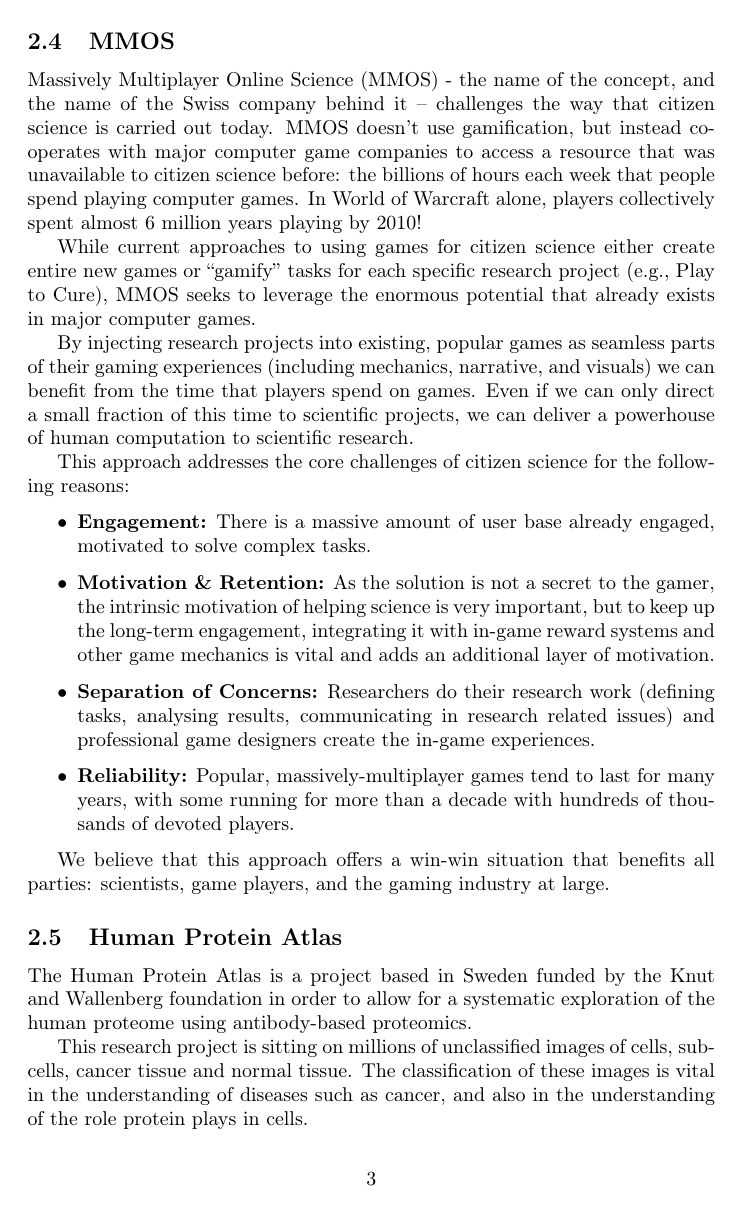
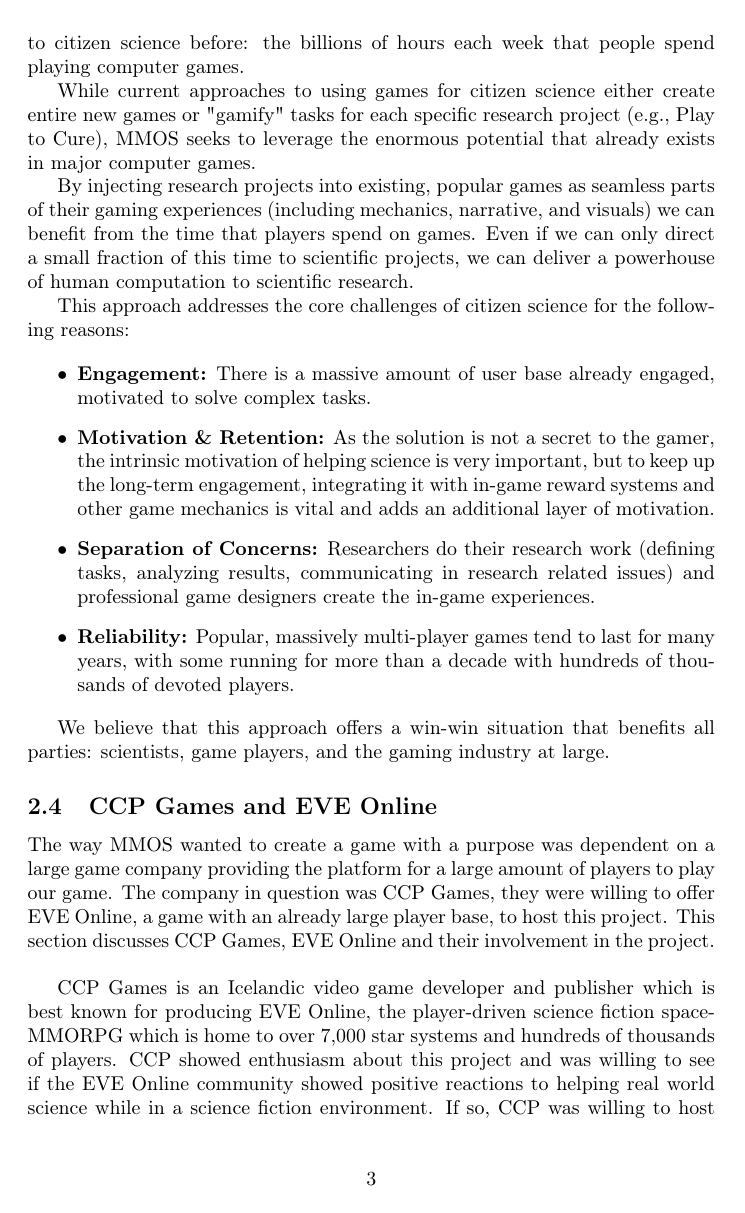
Before and after one commit to johannbjarka/final-project-reports, a LaTeX document (Final Report/main.tex, which reads Final Report/sections/background.tex): page 3 of 12 before the commit and page 3 of 13 after it. Compiled offline with pdfLaTeX.

Commit message:
More background work

```diff
--- a/Final Report/sections/background.tex
+++ b/Final Report/sections/background.tex
@@ -32,31 +29,26 @@
 
 \subsection{MMOS}
 
-	Massively Multiplayer Online Science (MMOS) - the name of the concept, and the name of the Swiss company behind it – challenges the way that citizen science is	carried out today. MMOS doesn’t use gamification, but instead cooperates with major	computer game companies to access a resource that was unavailable to citizen science before: the billions of hours each week that people spend playing computer	games. In World of Warcraft alone, players collectively spent almost 6 million years playing by 2010!
+	Massively Multiplayer Online Science (MMOS), the name of the concept, and the name of the Swiss company behind it, challenges the way that citizen science is carried out today. MMOS doesn't use gamification, but instead cooperates with major computer game companies to access a resource that was unavailable to citizen science before: the billions of hours each week that people spend playing computer games.
 
-	While current approaches to using games for citizen science either create entire new games or ``gamify'' tasks for each specific research project (e.g., Play to Cure), MMOS seeks to leverage the enormous potential that already exists in major computer games.
+	While current approaches to using games for citizen science either create entire new games or "gamify" tasks for each specific research project (e.g., Play to Cure), MMOS seeks to leverage the enormous potential that already exists in major computer games.
 
 	By injecting research projects into existing, popular games as seamless parts of their gaming experiences (including mechanics, narrative, and visuals) we can benefit from the time that players spend on games. Even if we can only direct a small fraction of this time to scientific projects, we can deliver a powerhouse of human computation to scientific research.
 
 	This approach addresses the core challenges of citizen science for the following reasons:
 
 	\begin{itemize}
-	  \item {\bf Engagement:} There is a massive amount of user base already engaged, motivated to
-	  solve complex tasks.
-	  \item {\bf Motivation \& Retention:} As the solution is not a secret to the gamer, the intrinsic motivation of
-	  helping science is very important, but to keep up the long-term engagement,
-	  integrating it with in-game reward systems and other game mechanics is vital
-	  and adds an additional layer of motivation.
-	  \item {\bf Separation of Concerns:} Researchers do their research work
-	  (defining tasks, analysing results, communicating in research related issues)
-	  and professional game designers create the in-game experiences.
-	  \item {\bf Reliability:} Popular, massively-multiplayer games tend to last for many years, with some running for more than a decade
-	  with hundreds of thousands of devoted players.
+	  \item {\bf Engagement:} There is a massive amount of user base already engaged, motivated to solve complex tasks.
+	  \item {\bf Motivation \& Retention:} As the solution is not a secret to the gamer, the intrinsic motivation of helping science is very important, but to keep up the long-term engagement, integrating it with in-game reward systems and other game mechanics is vital and adds an additional layer of motivation.
+	  \item {\bf Separation of Concerns:} Researchers do their research work (defining tasks, analyzing results, communicating in research related issues) and professional game designers create the in-game experiences.
+	  \item {\bf Reliability:} Popular, massively multi-player games tend to last for many years, with some running for more than a decade with hundreds of thousands of devoted players.
 	\end{itemize}
 
 	We believe that this approach offers a win-win situation that benefits all parties: scientists, game players, and the gaming industry at large.
 
-\subsection{Human Protein Atlas}
-	The Human Protein Atlas is a project based in Sweden funded by the Knut and Wallenberg foundation in order to allow for a systematic exploration of the human proteome using antibody-based proteomics. %\cite{http://www.proteinatlas.org/about/project}
+	% Cite the paper from david thue
 
-	This research project is sitting on millions of unclassified images of cells, subcells, cancer tissue and normal tissue. The classification of these images is vital in the understanding of diseases such as cancer, and also in the understanding of the role protein plays in cells.
+\subsection{CCP Games and EVE Online}
+	The way MMOS wanted to create a game with a purpose was dependent on a large game company providing the platform for a large amount of players to play our game. The company in question was CCP Games, they were willing to offer EVE Online, a game with an already large player base, to host this project. This section discusses CCP Games, EVE Online and their involvement in the project.\\
+
+	CCP Games is an Icelandic video game developer and publisher which is best known for producing EVE Online, the player-driven science fiction space-MMORPG which is home to over 7,000 star systems and hundreds of thousands of players. CCP showed enthusiasm about this project and was willing to see if the EVE Online community showed positive reactions to helping real world science while in a science fiction environment. If so, CCP was willing to host this game fully on the EVE Online live servers where the whole EVE universe would be able to participate in the project.\\
```
Also changed, not shown: Final Report/sections/background.tex (47 more changed lines).
